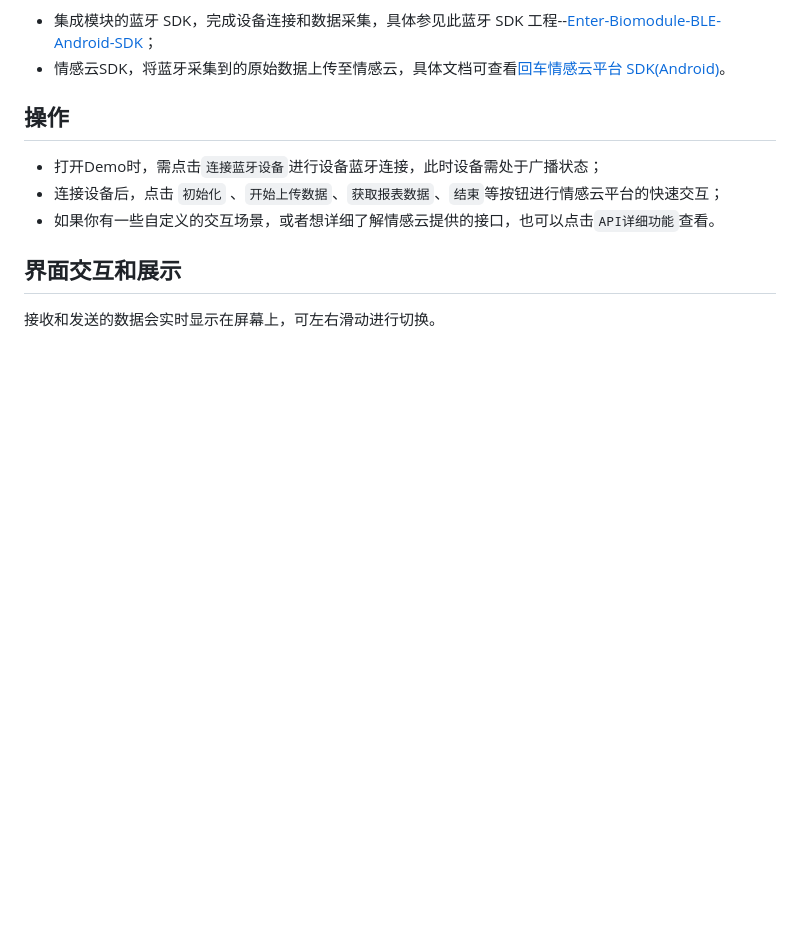
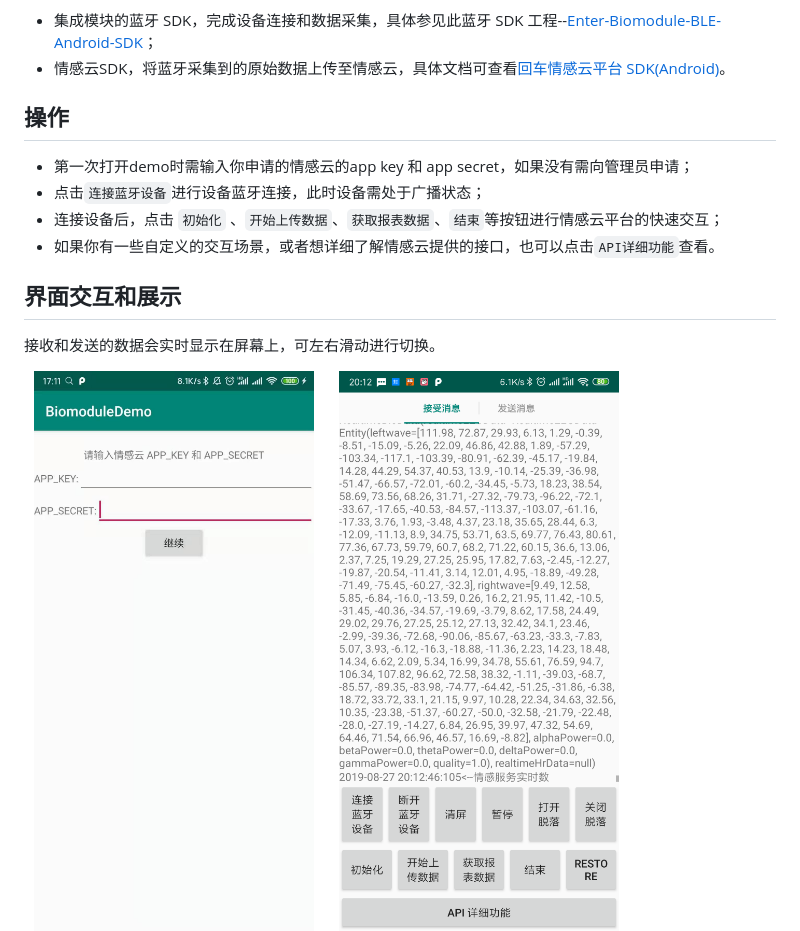
Before and after one commit to Entertech/Enter-AffectiveCloud-Android-SDK, a Markdown page: demo/README.md, the part around the change. Drawn GitHub-style; pictures changed too: media/情感云demo.jpeg (added); blank space fills up the shorter version.

Commit message:
demo readme

```diff
--- a/demo/README.md
+++ b/demo/README.md
@@ -12,13 +12,16 @@
 * 情感云SDK，将蓝牙采集到的原始数据上传至情感云，具体文档可查看[回车情感云平台 SDK(Android)](../README.md)。
 
 ## 操作
-* 打开Demo时，需点击`连接蓝牙设备`进行设备蓝牙连接，此时设备需处于广播状态；
+* 第一次打开demo时需输入你申请的情感云的app key 和 app secret，如果没有需向管理员申请；
+* 点击`连接蓝牙设备`进行设备蓝牙连接，此时设备需处于广播状态；
 * 连接设备后，点击 `初始化` 、`开始上传数据`、`获取报表数据`、`结束`等按钮进行情感云平台的快速交互；
 * 如果你有一些自定义的交互场景，或者想详细了解情感云提供的接口，也可以点击`API详细功能`查看。
 ## 界面交互和展示
 
 接收和发送的数据会实时显示在屏幕上，可左右滑动进行切换。
 
+<img src="../media/情感云demo.jpeg" width="40%">
+
 <img src="../media/receive.png" width="40%">
 
 <img src="../media/send.png" width="40%">
```
